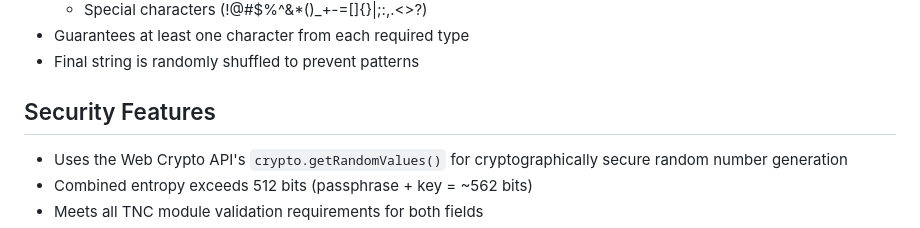
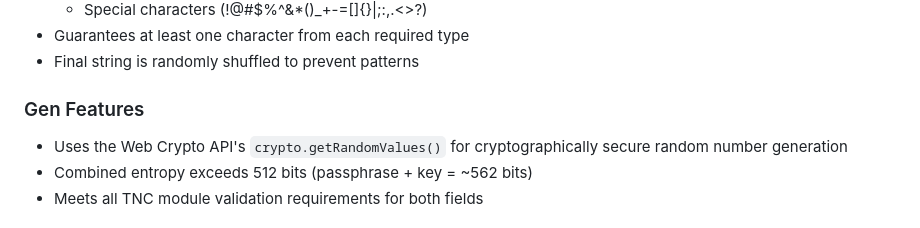
Before and after one commit to elkmire/TNC-Module, a Markdown page: README.md, the part around the change. Rendered like a GitHub page.

```diff
--- a/README.md
+++ b/README.md
@@ -121,7 +121,7 @@ The GEN button provides secure random credential generation that meets the TNC m
 - Guarantees at least one character from each required type
 - Final string is randomly shuffled to prevent patterns
 
-## Security Features
+### Gen Features
 - Uses the Web Crypto API's `crypto.getRandomValues()` for cryptographically secure random number generation
 - Combined entropy exceeds 512 bits (passphrase + key = ~562 bits)
 - Meets all TNC module validation requirements for both fields
```
